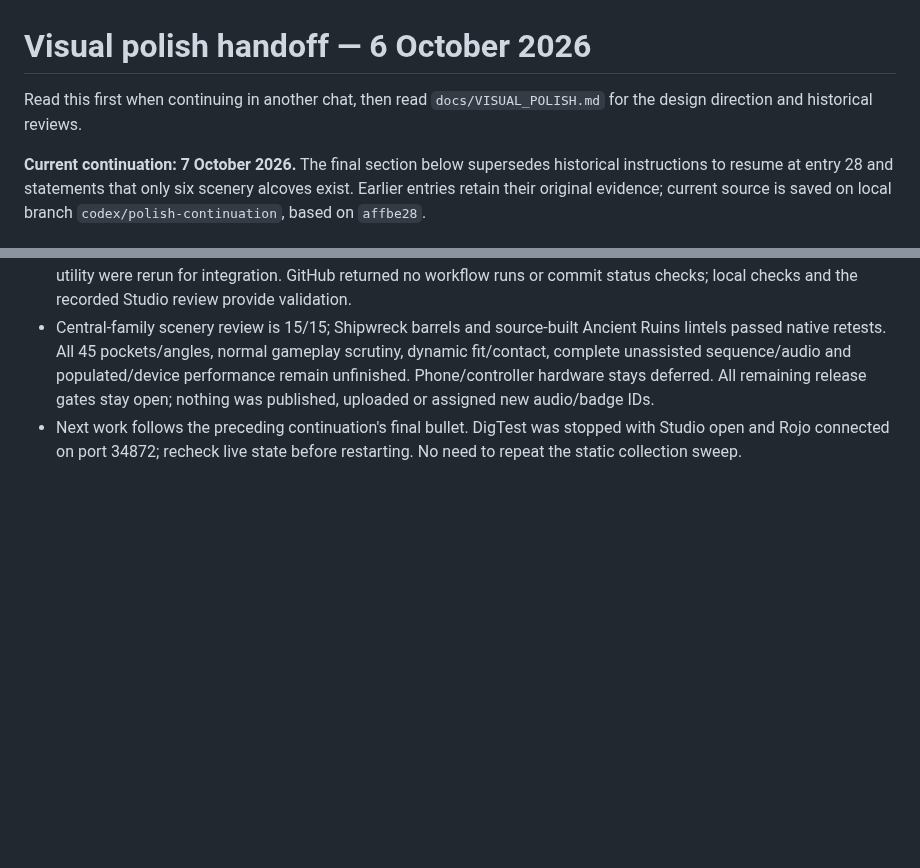
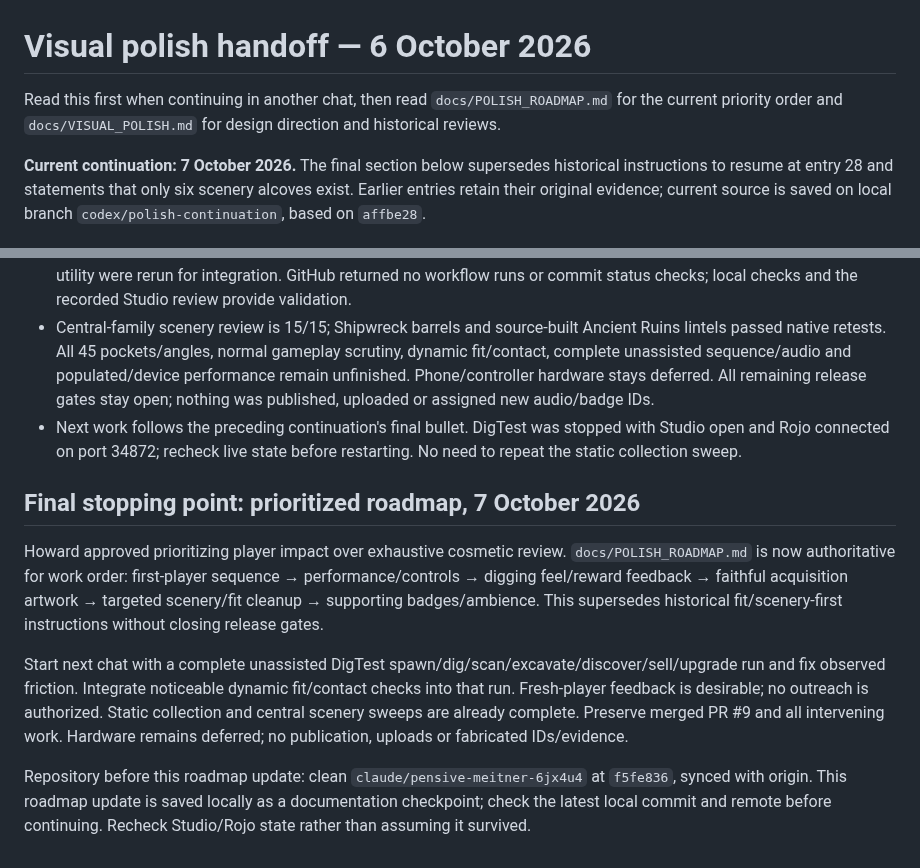
Before and after one commit to hownoms/roblox-dev, a Markdown page: docs/POLISH_HANDOFF.md, 2 parts joined by grey strips. Drawn GitHub-style; blank space fills up the shorter version.

Commit message:
Prioritize first-player experience in polish roadmap

```diff
--- a/docs/POLISH_HANDOFF.md
+++ b/docs/POLISH_HANDOFF.md
@@ -1,6 +1,6 @@
 # Visual polish handoff — 6 October 2026
 
-Read this first when continuing in another chat, then read `docs/VISUAL_POLISH.md` for the design direction and historical reviews.
+Read this first when continuing in another chat, then read `docs/POLISH_ROADMAP.md` for the current priority order and `docs/VISUAL_POLISH.md` for design direction and historical reviews.
 
 **Current continuation: 7 October 2026.** The final section below supersedes historical instructions to resume at entry 28 and statements that only six scenery alcoves exist. Earlier entries retain their original evidence; current source is saved on local branch `codex/polish-continuation`, based on `affbe28`.
 
@@ -147,3 +147,12 @@ Howard explicitly requested saving, documenting, pushing and merging the continu
 - Final source validation: 1,308 client / 2,144 normal server / 2,131 Studio-mode server / 8 utility checks pass. Client and utility were rerun for integration. GitHub returned no workflow runs or commit status checks; local checks and the recorded Studio review provide validation.
 - Central-family scenery review is 15/15; Shipwreck barrels and source-built Ancient Ruins lintels passed native retests. All 45 pockets/angles, normal gameplay scrutiny, dynamic fit/contact, complete unassisted sequence/audio and populated/device performance remain unfinished. Phone/controller hardware stays deferred. All remaining release gates stay open; nothing was published, uploaded or assigned new audio/badge IDs.
 - Next work follows the preceding continuation's final bullet. DigTest was stopped with Studio open and Rojo connected on port 34872; recheck live state before restarting. No need to repeat the static collection sweep.
+
+
+## Final stopping point: prioritized roadmap, 7 October 2026
+
+Howard approved prioritizing player impact over exhaustive cosmetic review. `docs/POLISH_ROADMAP.md` is now authoritative for work order: first-player sequence → performance/controls → digging feel/reward feedback → faithful acquisition artwork → targeted scenery/fit cleanup → supporting badges/ambience. This supersedes historical fit/scenery-first instructions without closing release gates.
+
+Start next chat with a complete unassisted DigTest spawn/dig/scan/excavate/discover/sell/upgrade run and fix observed friction. Integrate noticeable dynamic fit/contact checks into that run. Fresh-player feedback is desirable; no outreach is authorized. Static collection and central scenery sweeps are already complete. Preserve merged PR #9 and all intervening work. Hardware remains deferred; no publication, uploads or fabricated IDs/evidence.
+
+Repository before this roadmap update: clean `claude/pensive-meitner-6jx4u4` at `f5fe836`, synced with origin. This roadmap update is saved locally as a documentation checkpoint; check the latest local commit and remote before continuing. Recheck Studio/Rojo state rather than assuming it survived.
```
Also changed, not shown: docs/POLISH_RELEASE_GATES.md (+1 -1 lines), docs/POLISH_ROADMAP.md (added, +37 -0 lines).
